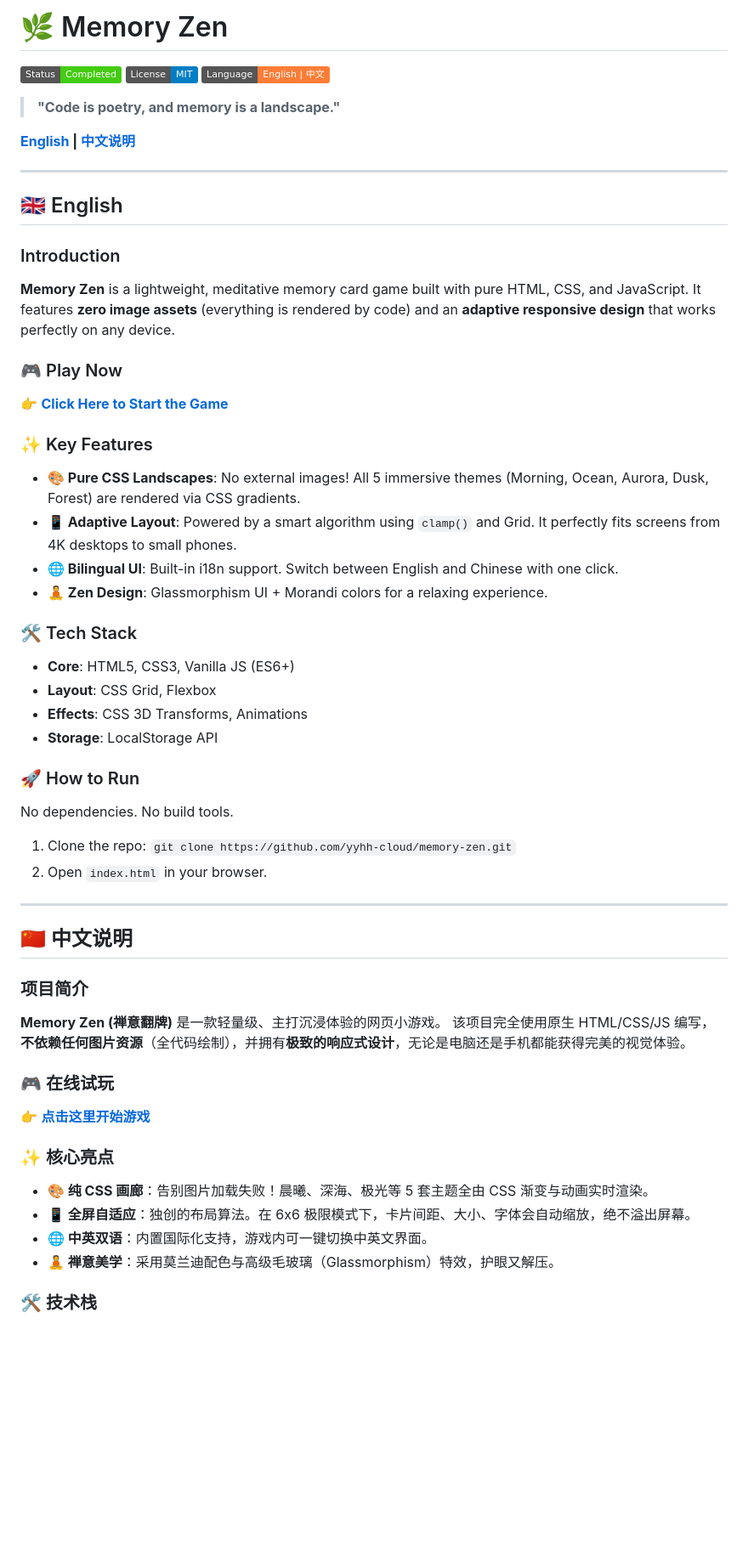
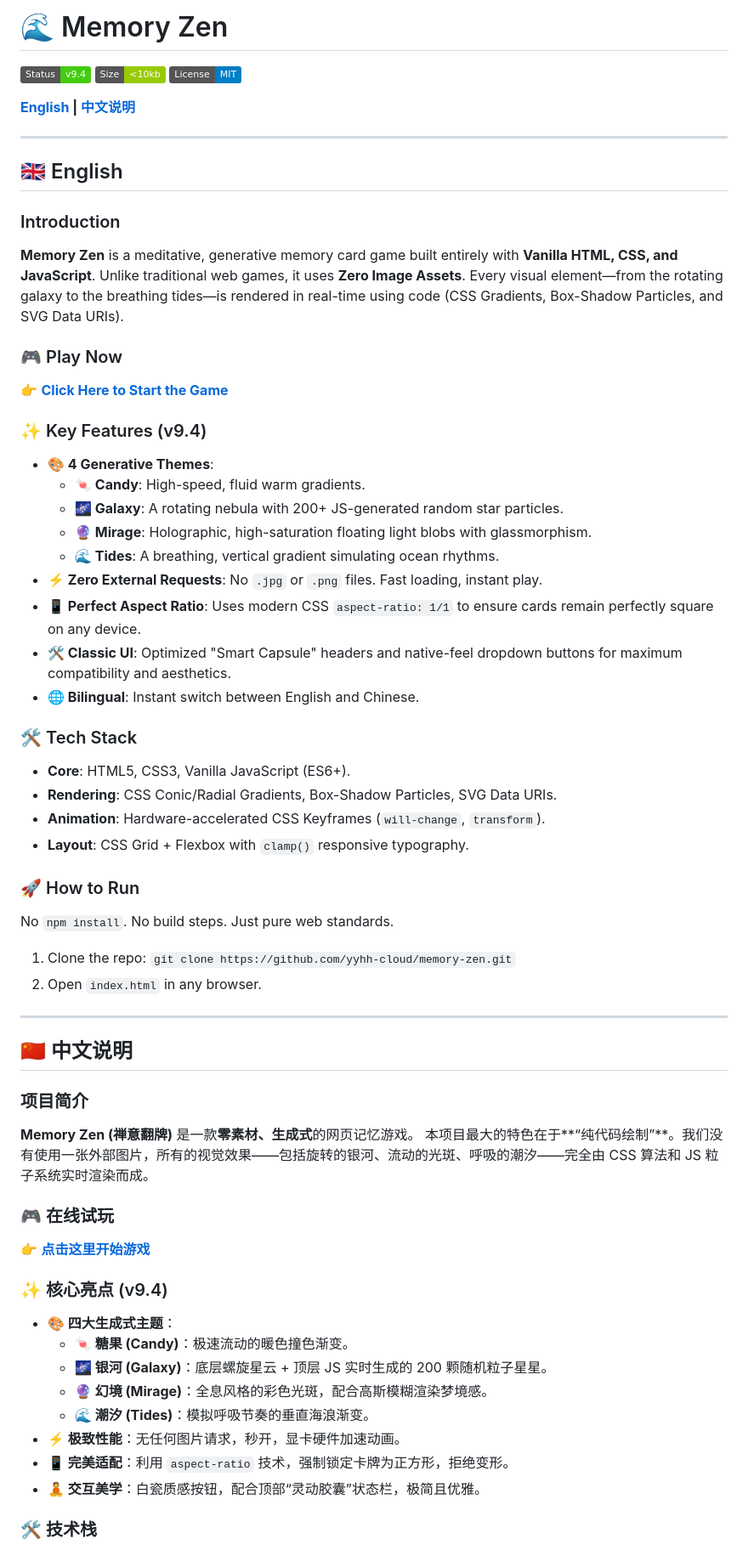
Before and after one commit to yyhh-cloud/memory-zen, a Markdown page: README.md, the part around the change printed below. Shown: that part at 85% size. Drawn GitHub-style; badges without logos; blank space fills up the shorter version.

```diff
--- a/README.md
+++ b/README.md
@@ -1,8 +1,6 @@
-# 🌿 Memory Zen
+# 🌊 Memory Zen
 
-![Status](https://img.shields.io/badge/Status-Completed-success) ![License](https://img.shields.io/badge/License-MIT-blue) ![Language](https://img.shields.io/badge/Language-English%20%7C%20中文-orange)
-
-> **"Code is poetry, and memory is a landscape."**
+![Status](https://img.shields.io/badge/Status-v9.4-success) ![Size](https://img.shields.io/badge/Size-%3C10kb-green) ![License](https://img.shields.io/badge/License-MIT-blue)
 
 **[English](#-english) | [中文说明](#-中文说明)**
 
@@ -13,28 +11,33 @@
 ## 🇬🇧 English
 
 ### Introduction
-**Memory Zen** is a lightweight, meditative memory card game built with pure HTML, CSS, and JavaScript.
-It features **zero image assets** (everything is rendered by code) and an **adaptive responsive design** that works perfectly on any device.
+**Memory Zen** is a meditative, generative memory card game built entirely with **Vanilla HTML, CSS, and JavaScript**.
+Unlike traditional web games, it uses **Zero Image Assets**. Every visual element—from the rotating galaxy to the breathing tides—is rendered in real-time using code (CSS Gradients, Box-Shadow Particles, and SVG Data URIs).
 
 ### 🎮 Play Now
 👉 **[Click Here to Start the Game](https://yyhh-cloud.github.io/memory-zen/)**
 
-### ✨ Key Features
-* **🎨 Pure CSS Landscapes**: No external images! All 5 immersive themes (Morning, Ocean, Aurora, Dusk, Forest) are rendered via CSS gradients.
-* **📱 Adaptive Layout**: Powered by a smart algorithm using `clamp()` and Grid. It perfectly fits screens from 4K desktops to small phones.
-* **🌐 Bilingual UI**: Built-in i18n support. Switch between English and Chinese with one click.
-* **🧘 Zen Design**: Glassmorphism UI + Morandi colors for a relaxing experience.
+### ✨ Key Features (v9.4)
+* **🎨 4 Generative Themes**:
+    * **🍬 Candy**: High-speed, fluid warm gradients.
+    * **🌌 Galaxy**: A rotating nebula with 200+ JS-generated random star particles.
+    * **🔮 Mirage**: Holographic, high-saturation floating light blobs with glassmorphism.
+    * **🌊 Tides**: A breathing, vertical gradient simulating ocean rhythms.
+* **⚡ Zero External Requests**: No `.jpg` or `.png` files. Fast loading, instant play.
+* **📱 Perfect Aspect Ratio**: Uses modern CSS `aspect-ratio: 1/1` to ensure cards remain perfectly square on any device.
+* **🛠️ Classic UI**: Optimized "Smart Capsule" headers and native-feel dropdown buttons for maximum compatibility and aesthetics.
+* **🌐 Bilingual**: Instant switch between English and Chinese.
 
 ### 🛠️ Tech Stack
-* **Core**: HTML5, CSS3, Vanilla JS (ES6+)
-* **Layout**: CSS Grid, Flexbox
-* **Effects**: CSS 3D Transforms, Animations
-* **Storage**: LocalStorage API
+* **Core**: HTML5, CSS3, Vanilla JavaScript (ES6+).
+* **Rendering**: CSS Conic/Radial Gradients, Box-Shadow Particles, SVG Data URIs.
+* **Animation**: Hardware-accelerated CSS Keyframes (`will-change`, `transform`).
+* **Layout**: CSS Grid + Flexbox with `clamp()` responsive typography.
 
 ### 🚀 How to Run
-No dependencies. No build tools.
-1.  Clone the repo: `git clone https://github.com/yyhh-cloud/memory-zen.git`
-2.  Open `index.html` in your browser.
+No `npm install`. No build steps. Just pure web standards.
+1. Clone the repo: `git clone https://github.com/yyhh-cloud/memory-zen.git`
+2. Open `index.html` in any browser.
 
 ---
 
@@ -43,16 +46,20 @@ No dependencies. No build tools.
 ## 🇨🇳 中文说明
 
 ### 项目简介
-**Memory Zen (禅意翻牌)** 是一款轻量级、主打沉浸体验的网页小游戏。
-该项目完全使用原生 HTML/CSS/JS 编写，**不依赖任何图片资源**（全代码绘制），并拥有**极致的响应式设计**，无论是电脑还是手机都能获得完美的视觉体验。
+**Memory Zen (禅意翻牌)** 是一款**零素材、生成式**的网页记忆游戏。
+本项目最大的特色在于**“纯代码绘制”**。我们没有使用一张外部图片，所有的视觉效果——包括旋转的银河、流动的光斑、呼吸的潮汐——完全由 CSS 算法和 JS 粒子系统实时渲染而成。
 
 ### 🎮 在线试玩
 👉 **[点击这里开始游戏](https://yyhh-cloud.github.io/memory-zen/)**
 
-### ✨ 核心亮点
-* **🎨 纯 CSS 画廊**：告别图片加载失败！晨曦、深海、极光等 5 套主题全由 CSS 渐变与动画实时渲染。
-* **📱 全屏自适应**：独创的布局算法。在 6x6 极限模式下，卡片间距、大小、字体会自动缩放，绝不溢出屏幕。
-* **🌐 中英双语**：内置国际化支持，游戏内可一键切换中英文界面。
-* **🧘 禅意美学**：采用莫兰迪配色与高级毛玻璃（Glassmorphism）特效，护眼又解压。
+### ✨ 核心亮点 (v9.4)
+* **🎨 四大生成式主题**：
+    * **🍬 糖果 (Candy)**：极速流动的暖色撞色渐变。
+    * **🌌 银河 (Galaxy)**：底层螺旋星云 + 顶层 JS 实时生成的 200 颗随机粒子星星。
+    * **🔮 幻境 (Mirage)**：全息风格的彩色光斑，配合高斯模糊渲染梦境感。
+    * **🌊 潮汐 (Tides)**：模拟呼吸节奏的垂直海浪渐变。
+* **⚡ 极致性能**：无任何图片请求，秒开，显卡硬件加速动画。
+* **📱 完美适配**：利用 `aspect-ratio` 技术，强制锁定卡牌为正方形，拒绝变形。
+* **🧘 交互美学**：白瓷质感按钮，配合顶部“灵动胶囊”状态栏，极简且优雅。
 
 ### 🛠️ 技术栈
```
Also changed, not shown: other parts of README.md (+8 -22 lines).
